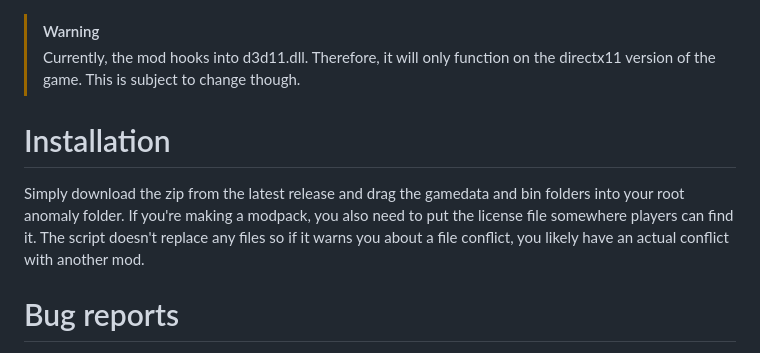
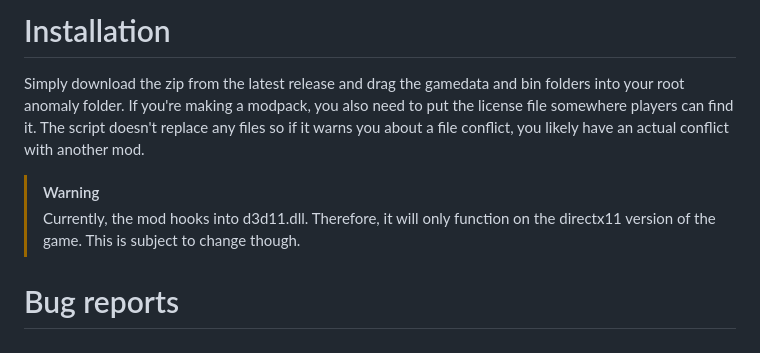
Before and after one commit to gtair/Anomaly-RPC, a Markdown page: README.md, the part around the change. Drawn GitHub-style.

```diff
--- a/README.md
+++ b/README.md
@@ -1,8 +1,7 @@
+# Installation
+Simply download the zip from the latest release and drag the gamedata and bin folders into your root anomaly folder. If you're making a modpack, you also need to put the license file somewhere players can find it. The script doesn't replace any files so if it warns you about a file conflict, you likely have an actual conflict with another mod.
 > [!WARNING]
 > Currently, the mod hooks into d3d11.dll. Therefore, it will only function on the directx11 version of the game. This is subject to change though.
-
-# Installation
-Simply download the zip from the latest release and drag the gamedata and bin folders into your root anomaly folder. If you're making a modpack, you also need to put the license file somewhere players can find it. The script doesn't replace any files so if it warns you about a file conflict, you likely have an actual conflict with another mod.
 
 # Bug reports
 If you want to submit a bug report or need help with a problem on your end, having MCM installed is a requirement. It is essential to enable verbose logging and logging to file. Either send me a friend request on discord, contact me on the [official anomaly discord server](https://discord.gg/c4RuJNs) @gtair or comment under the moddb page of the addon
```
